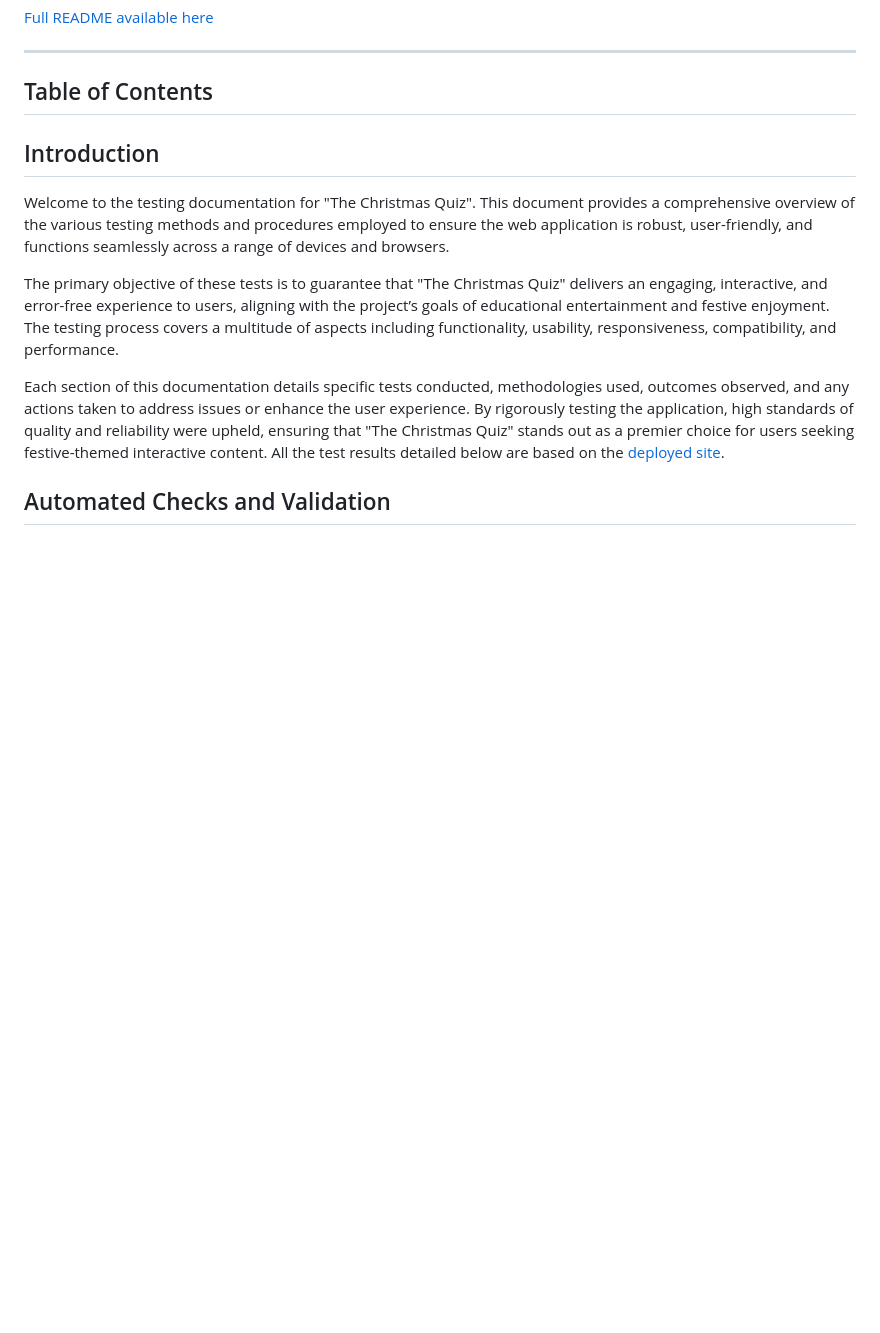
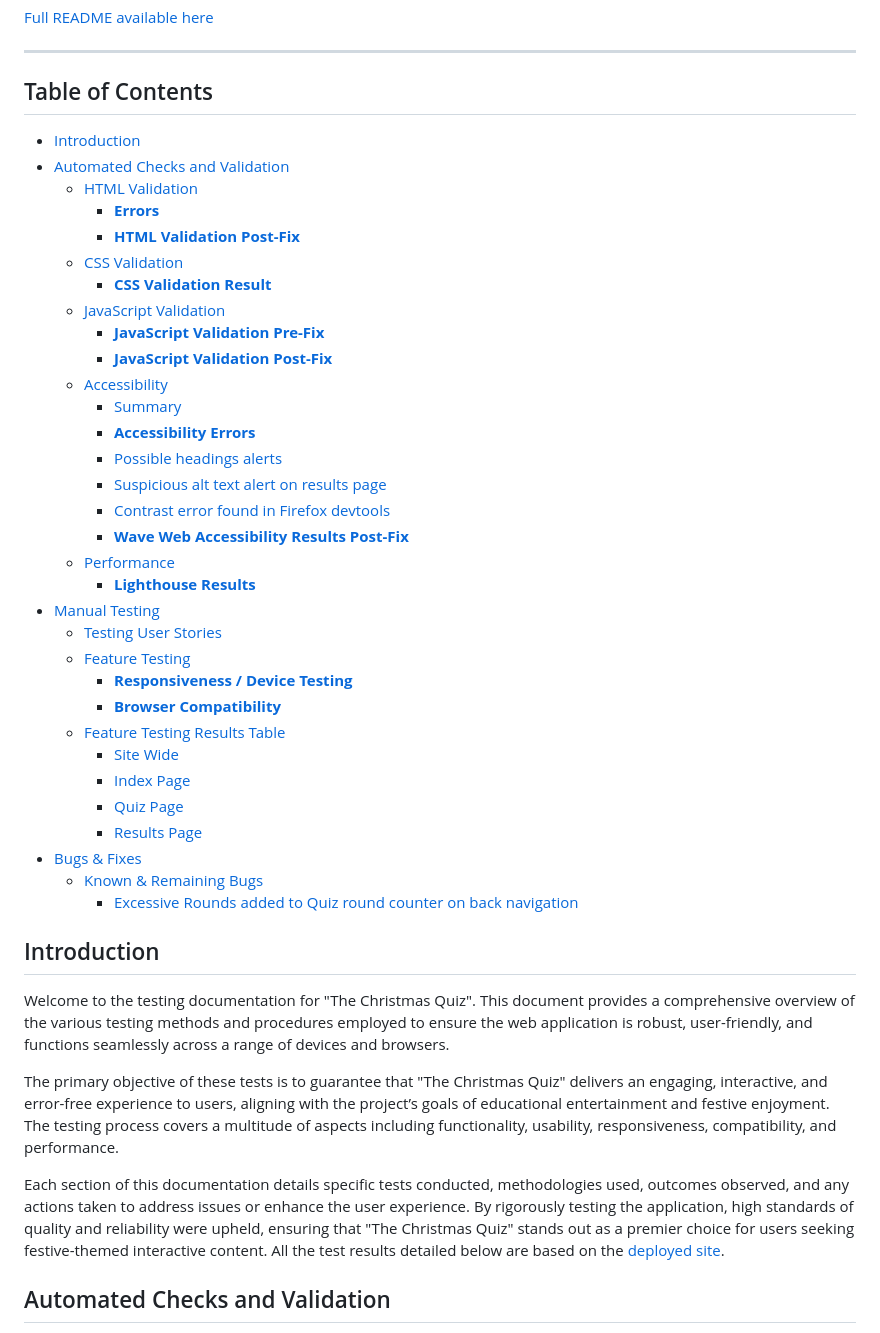
Before and after one commit to Ffionhaf96/msp-2-christmas-quiz, a Markdown page: TESTING.md, the part around the change. Rendered like a GitHub page; blank space fills up the shorter version.

Commit message:
docs: table of contents

```diff
--- a/TESTING.md
+++ b/TESTING.md
@@ -11,7 +11,38 @@ This is the testing documentation for my web application: The Christmas Quiz.
 
 - - -
 ## Table of Contents
-<!--> will insert TOC once document is completed <-->
+- [Introduction](#introduction)
+- [Automated Checks and Validation](#automated-checks-and-validation)
+  * [HTML Validation](#html-validation)
+    + [**Errors**](#--errors--)
+    + [**HTML Validation Post-Fix**](#--html-validation-post-fix--)
+  * [CSS Validation](#css-validation)
+    + [**CSS Validation Result**](#--css-validation-result--)
+  * [JavaScript Validation](#javascript-validation)
+    + [**JavaScript Validation Pre-Fix**](#--javascript-validation-pre-fix--)
+    + [**JavaScript Validation Post-Fix**](#--javascript-validation-post-fix--)
+  * [Accessibility](#accessibility)
+    + [Summary](#summary)
+    + [**Accessibility Errors**](#--accessibility-errors--)
+    + [Possible headings alerts](#possible-headings-alerts)
+    + [Suspicious alt text alert on results page](#suspicious-alt-text-alert-on-results-page)
+    + [Contrast error found in Firefox devtools](#contrast-error-found-in-firefox-devtools)
+    + [**Wave Web Accessibility Results Post-Fix**](#--wave-web-accessibility-results-post-fix--)
+  * [Performance](#performance)
+    + [**Lighthouse Results**](#--lighthouse-results--)
+- [Manual Testing](#manual-testing)
+  * [Testing User Stories](#testing-user-stories)
+  * [Feature Testing](#feature-testing)
+    + [**Responsiveness / Device Testing**](#--responsiveness---device-testing--)
+    + [**Browser Compatibility**](#--browser-compatibility--)
+  * [Feature Testing Results Table](#feature-testing-results-table)
+    + [Site Wide](#site-wide)
+    + [Index Page](#index-page)
+    + [Quiz Page](#quiz-page)
+    + [Results Page](#results-page)
+- [Bugs & Fixes](#bugs---fixes)
+  * [Known & Remaining Bugs](#known---remaining-bugs)
+    + [Excessive Rounds added to Quiz round counter on back navigation](#excessive-rounds-added-to-quiz-round-counter-on-back-navigation)
 
 ## Introduction
 Welcome to the testing documentation for "The Christmas Quiz". This document provides a comprehensive overview of the various testing methods and procedures employed to ensure the web application is robust, user-friendly, and functions seamlessly across a range of devices and browsers.
```
